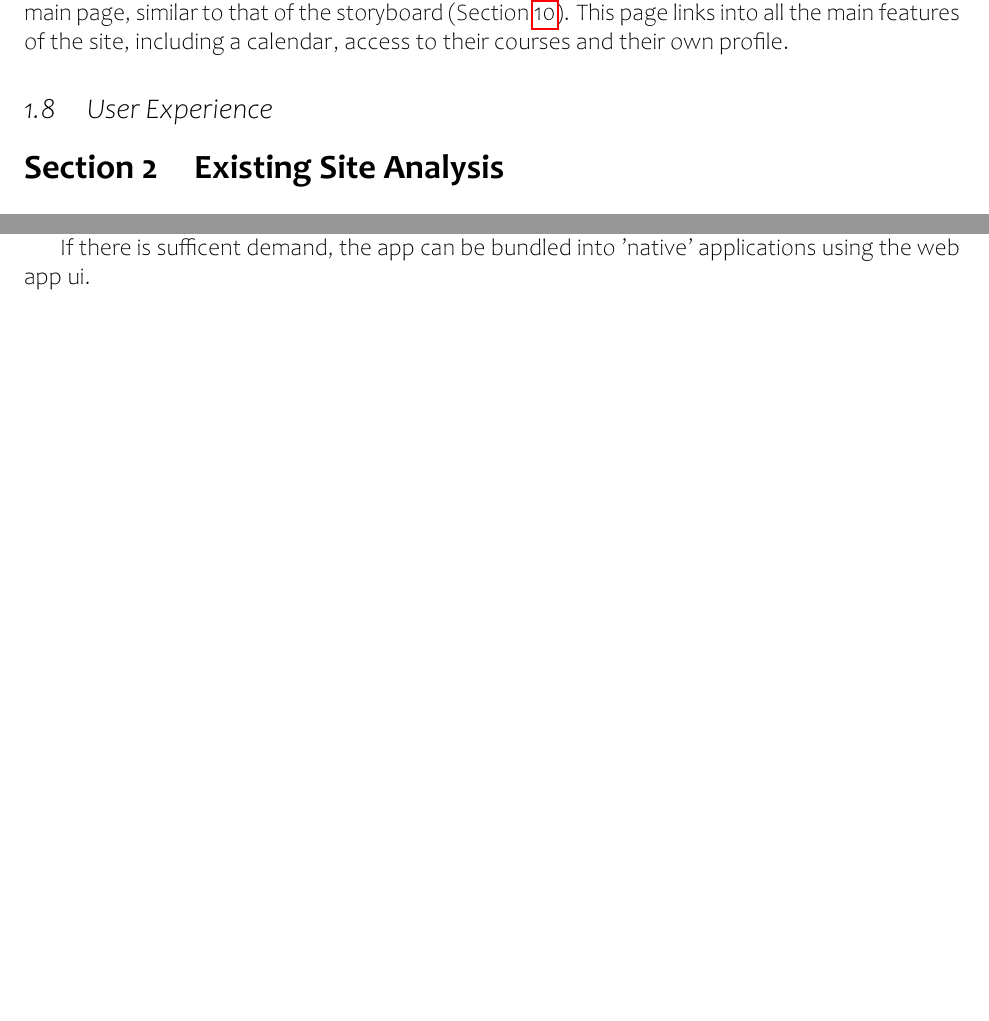
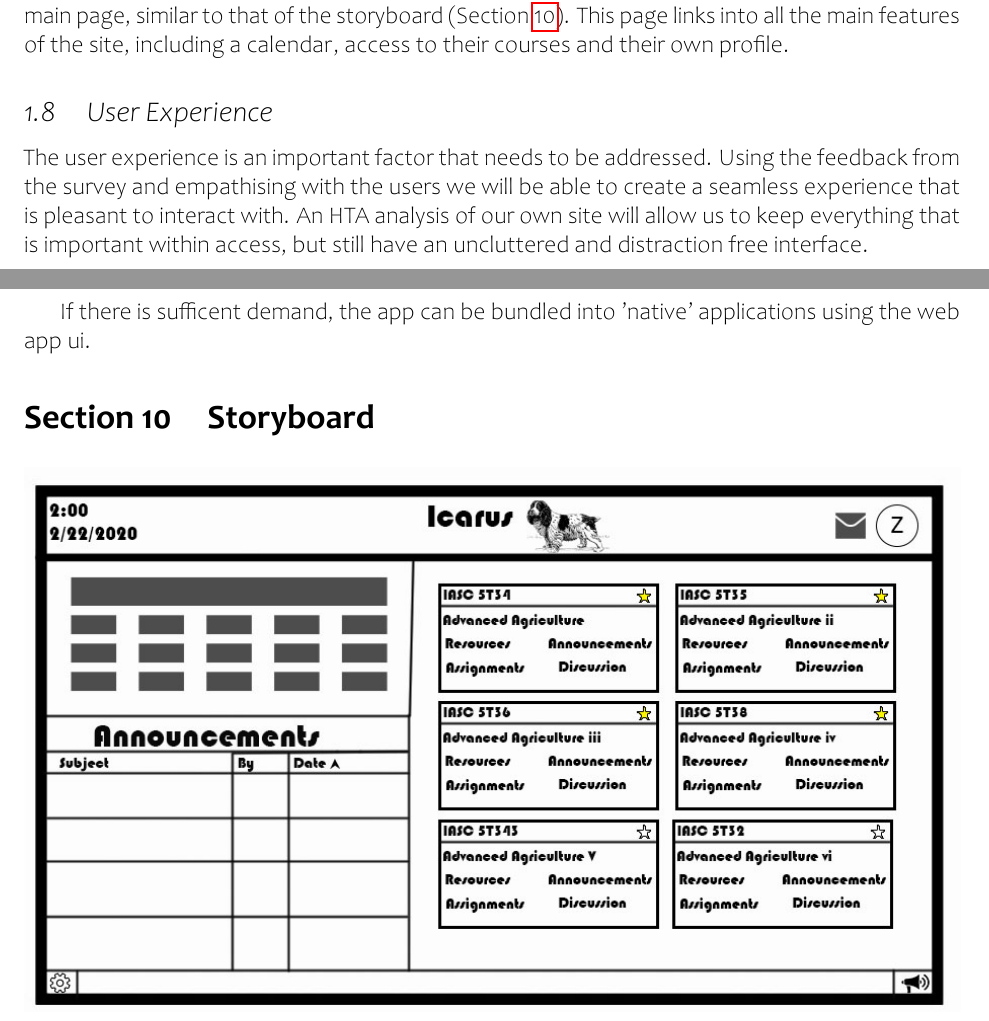
Before and after one commit to HiRoS-neko/COSC-3P94-Stage1, a LaTeX document (src/main.tex): two parts of pages 4 and 5 of 6 before the commit and two parts of pages 4 and 6 of 6 after it, joined at a grey line, cut so that both start at the same text, the shorter picture padded with empty space. The pictures show the PDF file out/main.pdf that the author committed with the source.

Commit message:
Section 1 Complete

```diff
--- a/src/main.tex
+++ b/src/main.tex
@@ -116,6 +115,9 @@
 
     \subsection{User Experience}\label{subsec:user-experience}
 
+    The user experience is an important factor that needs to be addressed.
+    Using the feedback from the survey and empathising with the users we will be able to create a seamless experience that is pleasant to interact with.
+    An HTA analysis of our own site will allow us to keep everything that is important within access, but still have an uncluttered and distraction free interface.
 
 
     \section{Existing Site Analysis}\label{sec:existing-site-analysis}
```
Also changed, not shown: out/main.pdf, src/main.tex (13 more changed lines), 4 other files.
